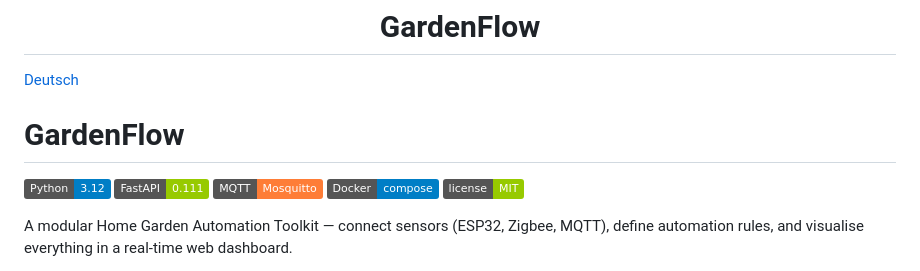
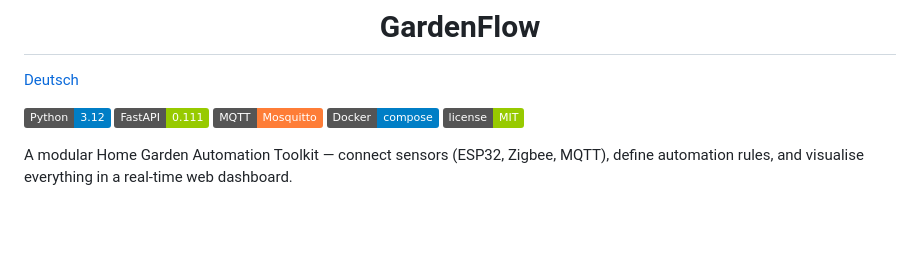
Before and after one commit to 9t29zhmwdh-coder/GardenFlow, a Markdown page: README.md, the part around the change. Rendered like a GitHub page; badges without logos; blank space fills up the shorter version.

Commit message:
[fix] README: remove duplicate heading

```diff
--- a/README.md
+++ b/README.md
@@ -5,8 +5,6 @@
 </div>
 
 [Deutsch](README.de.md)
-
-# GardenFlow
 
 ![Python](https://img.shields.io/badge/Python-3.12-blue)
 ![FastAPI](https://img.shields.io/badge/FastAPI-0.111-green)
```
